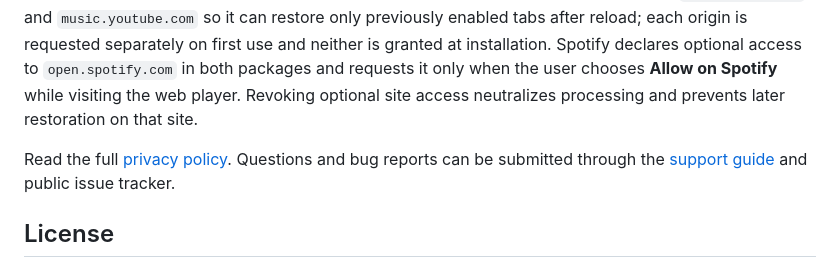
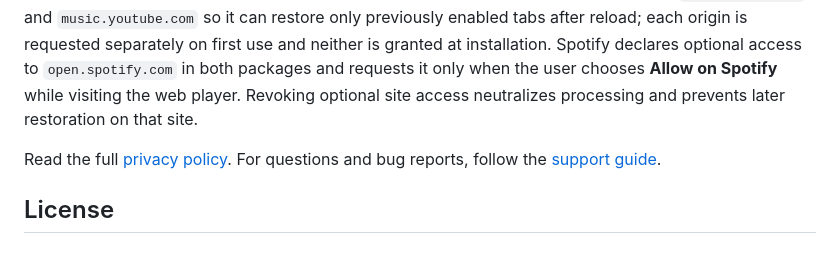
Before and after one commit to sahinozan/slowed-and-reverb, a Markdown page: README.md, the part around the change. GitHub-like rendering.

Commit message:
Clarify support link

```diff
--- a/README.md
+++ b/README.md
@@ -146,8 +146,8 @@ packages and requests it only when the user chooses **Allow on Spotify** while
 visiting the web player. Revoking optional site access neutralizes processing and
 prevents later restoration on that site.
 
-Read the full [privacy policy](PRIVACY.md). Questions and bug reports can be
-submitted through the [support guide](SUPPORT.md) and public issue tracker.
+Read the full [privacy policy](PRIVACY.md). For questions and bug reports, follow
+the [support guide](SUPPORT.md).
 
 ## License
 
```
